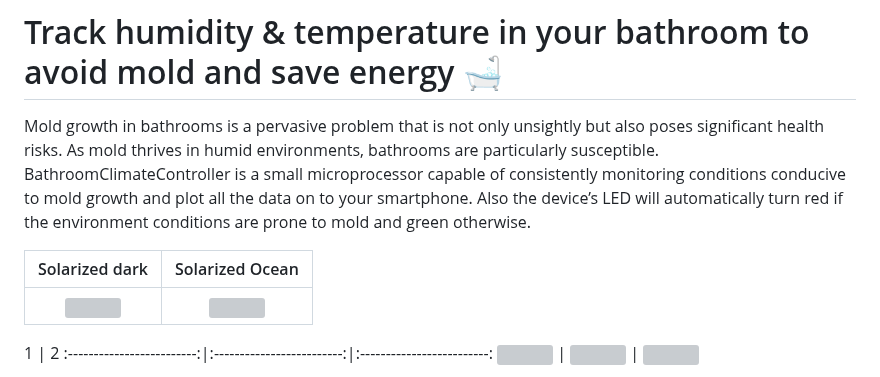
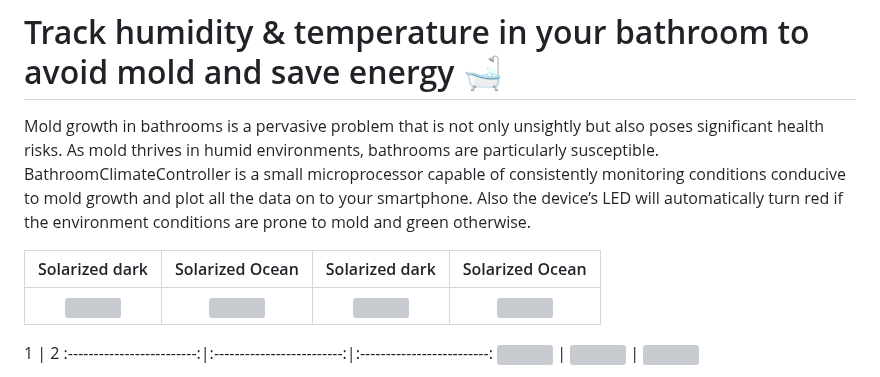
Before and after one commit to oliolioli/BathroomClimateController, a Markdown page: README.md, the part around the change. Drawn GitHub-style; grey boxes are pictures that could not be loaded.

```diff
--- a/README.md
+++ b/README.md
@@ -7,9 +7,9 @@ susceptible. BathroomClimateController is a small microprocessor capable of cons
 Also the device’s LED will automatically turn red if the environment conditions are prone to mold and green otherwise.
 
 
-Solarized dark             |  Solarized Ocean
-:-------------------------:|:-------------------------:
-![](https://...Dark.png)  |  ![](https://...Ocean.png)
+Solarized dark             |  Solarized Ocean          |Solarized dark             |  Solarized Ocean
+:-------------------------:|:-------------------------:|:-------------------------:|:------------------:
+![](https://...Dark.png)  |  ![](https://...Ocean.png) |  ![](https://...Ocean.png)|  ![](https://...Ocean.png)
 
 
 1           | 2
```
